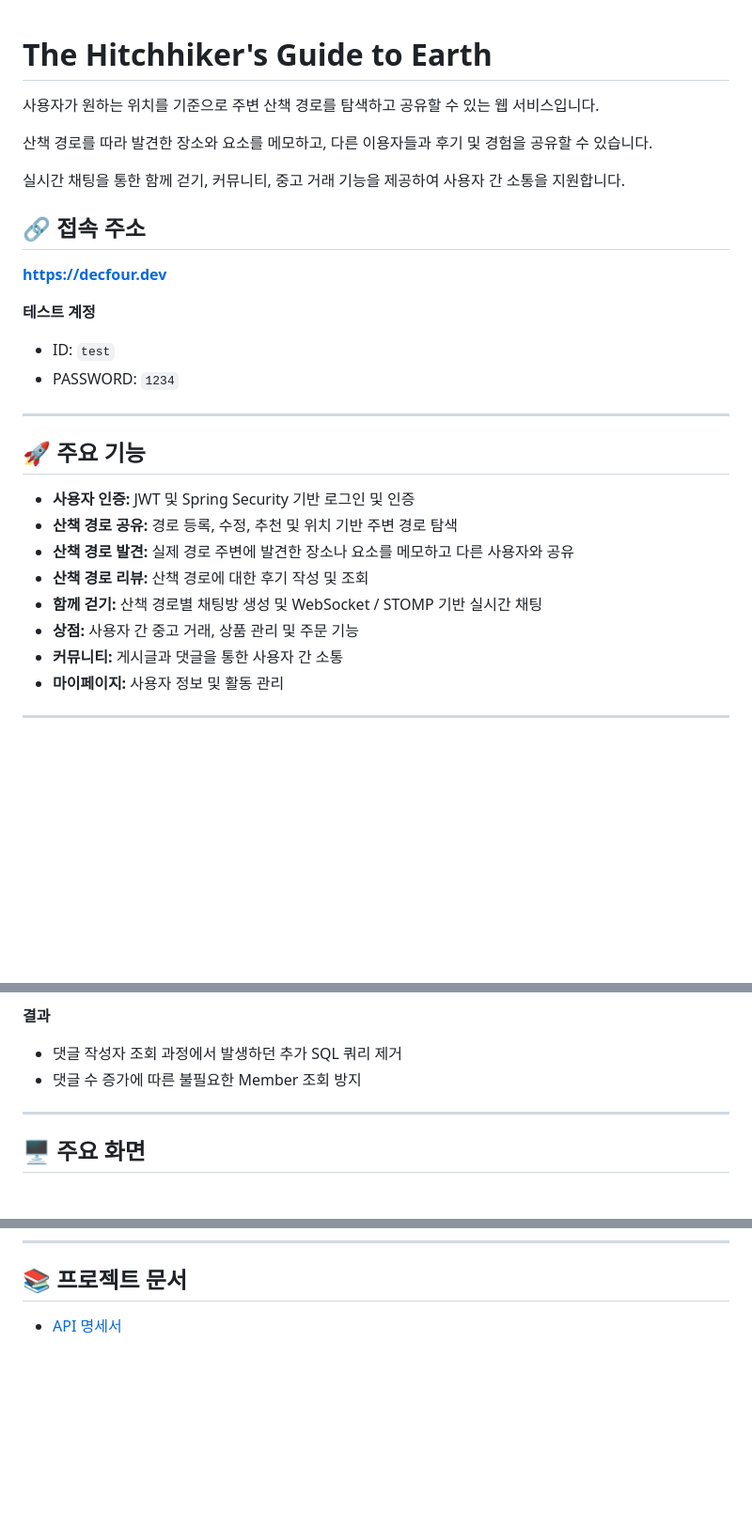
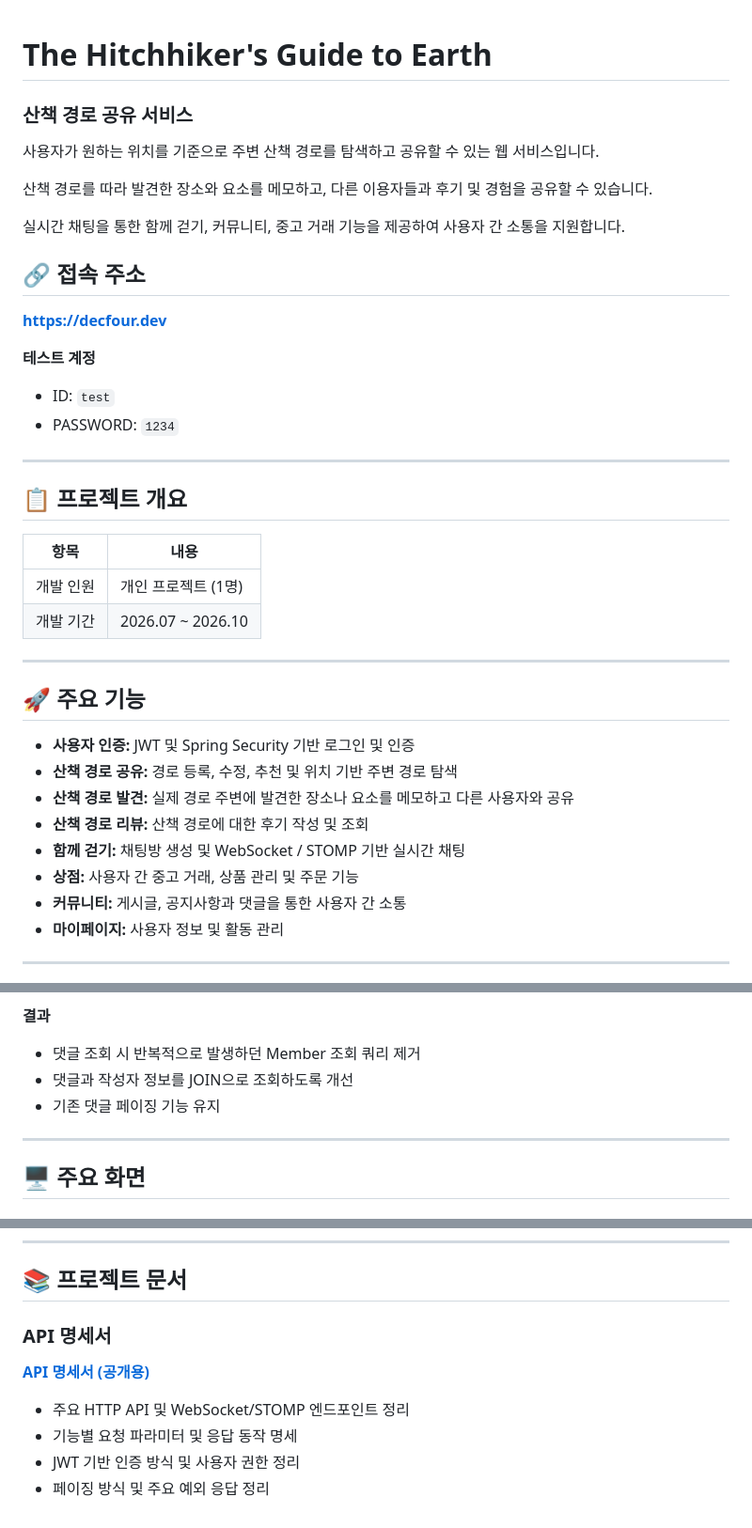
Before and after one commit to decfour/spring, a Markdown page: commerce-service/README.md, 3 parts joined by grey strips. Shown at 94% size. GitHub-like rendering; blank space fills up the shorter version.

```diff
--- a/commerce-service/README.md
+++ b/commerce-service/README.md
@@ -1,4 +1,6 @@
 # The Hitchhiker's Guide to Earth
+
+### 산책 경로 공유 서비스
 
 사용자가 원하는 위치를 기준으로 주변 산책 경로를 탐색하고 공유할 수 있는 웹 서비스입니다.
 
@@ -8,11 +10,20 @@
 
 ## 🔗 접속 주소
 
-**https://decfour.dev**
+**[https://decfour.dev](https://decfour.dev)**
 
 **테스트 계정**
 - ID: `test`
 - PASSWORD: `1234`
+
+---
+
+## 📋 프로젝트 개요
+
+| 항목 | 내용 |
+|---|---|
+| 개발 인원 | 개인 프로젝트 (1명) |
+| 개발 기간 | 2026.07 ~ 2026.10 |
 
 ---
 
@@ -22,9 +33,9 @@
 - **산책 경로 공유:** 경로 등록, 수정, 추천 및 위치 기반 주변 경로 탐색
 - **산책 경로 발견:** 실제 경로 주변에 발견한 장소나 요소를 메모하고 다른 사용자와 공유
 - **산책 경로 리뷰:** 산책 경로에 대한 후기 작성 및 조회
-- **함께 걷기:** 산책 경로별 채팅방 생성 및 WebSocket / STOMP 기반 실시간 채팅
+- **함께 걷기:** 채팅방 생성 및 WebSocket / STOMP 기반 실시간 채팅
 - **상점:** 사용자 간 중고 거래, 상품 관리 및 주문 기능
-- **커뮤니티:** 게시글과 댓글을 통한 사용자 간 소통
+- **커뮤니티:** 게시글, 공지사항과 댓글을 통한 사용자 간 소통
 - **마이페이지:** 사용자 정보 및 활동 관리
 
 ---
@@ -158,7 +229,9 @@
 
 **결과**
-- 댓글 작성자 조회 과정에서 발생하던 추가 SQL 쿼리 제거
-- 댓글 수 증가에 따른 불필요한 Member 조회 방지
+
+- 댓글 조회 시 반복적으로 발생하던 Member 조회 쿼리 제거
+- 댓글과 작성자 정보를 JOIN으로 조회하도록 개선
+- 기존 댓글 페이징 기능 유지
 
 ---
 
@@ -298,4 +371,11 @@ src
 
 ## 📚 프로젝트 문서
 
-- [API 명세서](doc/API_SPEC_PUBLIC.md)
+### API 명세서
+
+**[API 명세서 (공개용)](doc/API_SPEC_PUBLIC.md)**
+
+- 주요 HTTP API 및 WebSocket/STOMP 엔드포인트 정리
+- 기능별 요청 파라미터 및 응답 동작 명세
+- JWT 기반 인증 방식 및 사용자 권한 정리
+- 페이징 방식 및 주요 예외 응답 정리
```
Also changed, not shown: other parts of commerce-service/README.md (+105 -45 lines).
